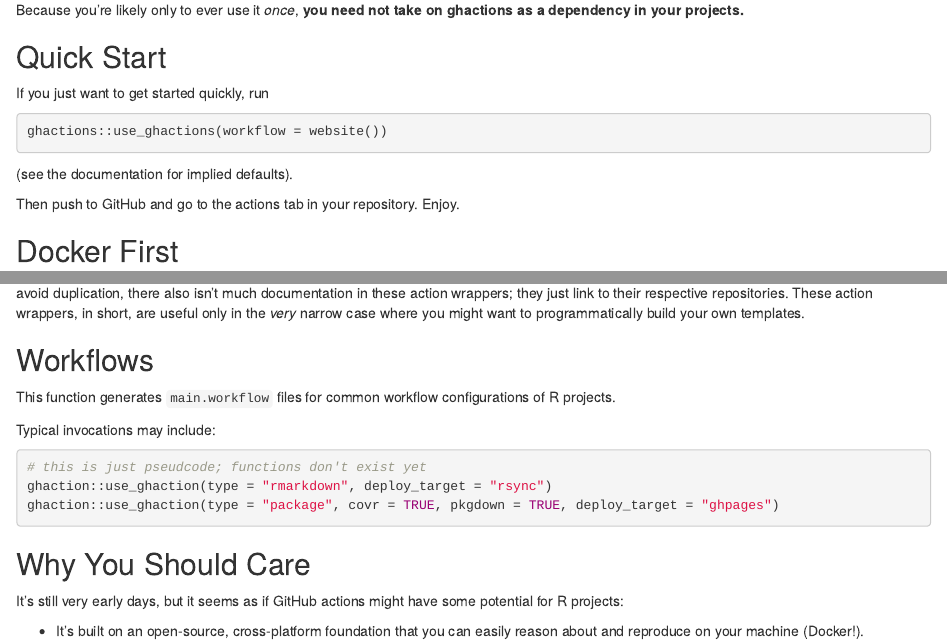
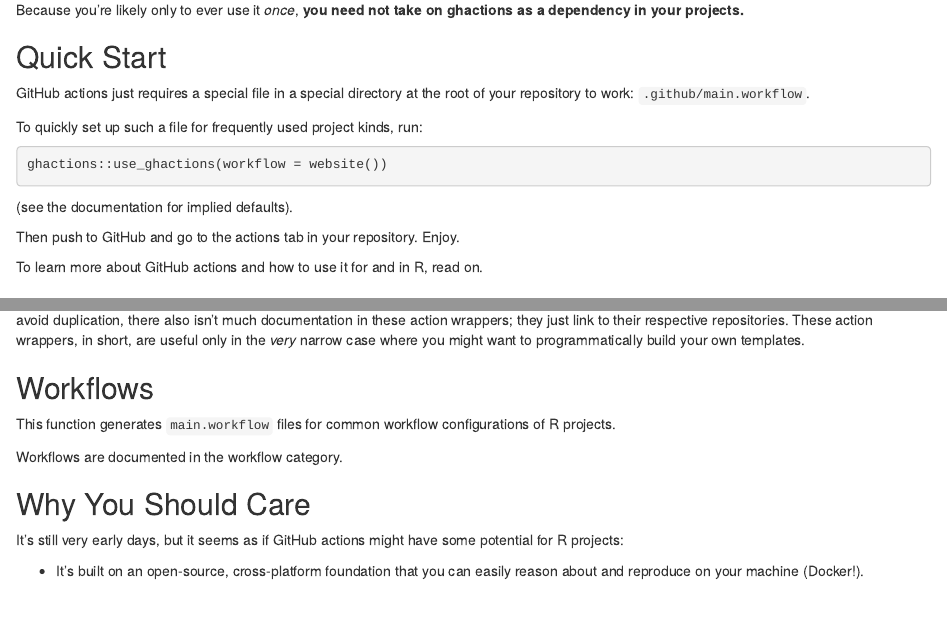
Before and after one commit to maxheld83/ghactions, an R Markdown document (vignettes/ghactions.Rmd): the page in a window 1100 px wide, from 300 px down, and a second part further down, joined at a grey line. Rendered offline with R 4.5, knitr and Pandoc, with nearby package versions; some code elsewhere in the file could not run offline.

Commit message:
finish docks

````diff
--- a/vignettes/ghactions.Rmd
+++ b/vignettes/ghactions.Rmd
@@ -31,7 +31,9 @@
 
 ## Quick Start
 
-If you just want to get started quickly, run
+GitHub actions just requires a special file in a special directory at the root of your repository to work: `.github/main.workflow`.
+
+To quickly set up such a file for frequently used project kinds, run:
 
 ```r
 ghactions::use_ghactions(workflow = website())
@@ -41,6 +43,8 @@
 
 Then push to GitHub and go to the actions tab in your repository.
 Enjoy.
+
+To learn more about GitHub actions and how to use it for and in R, read on.
 
 
 ## Docker First
@@ -148,13 +152,7 @@
 
 This function generates `main.workflow` files for common workflow configurations of R projects.
 
-Typical invocations may include:
-
-```r
-# this is just pseudcode; functions don't exist yet
-ghaction::use_ghaction(type = "rmarkdown", deploy_target = "rsync")
-ghaction::use_ghaction(type = "package", covr = TRUE, pkgdown = TRUE, deploy_target = "ghpages")
-```
+Workflows are documented in the workflow category.
 
 
 ## Why You Should Care
````
